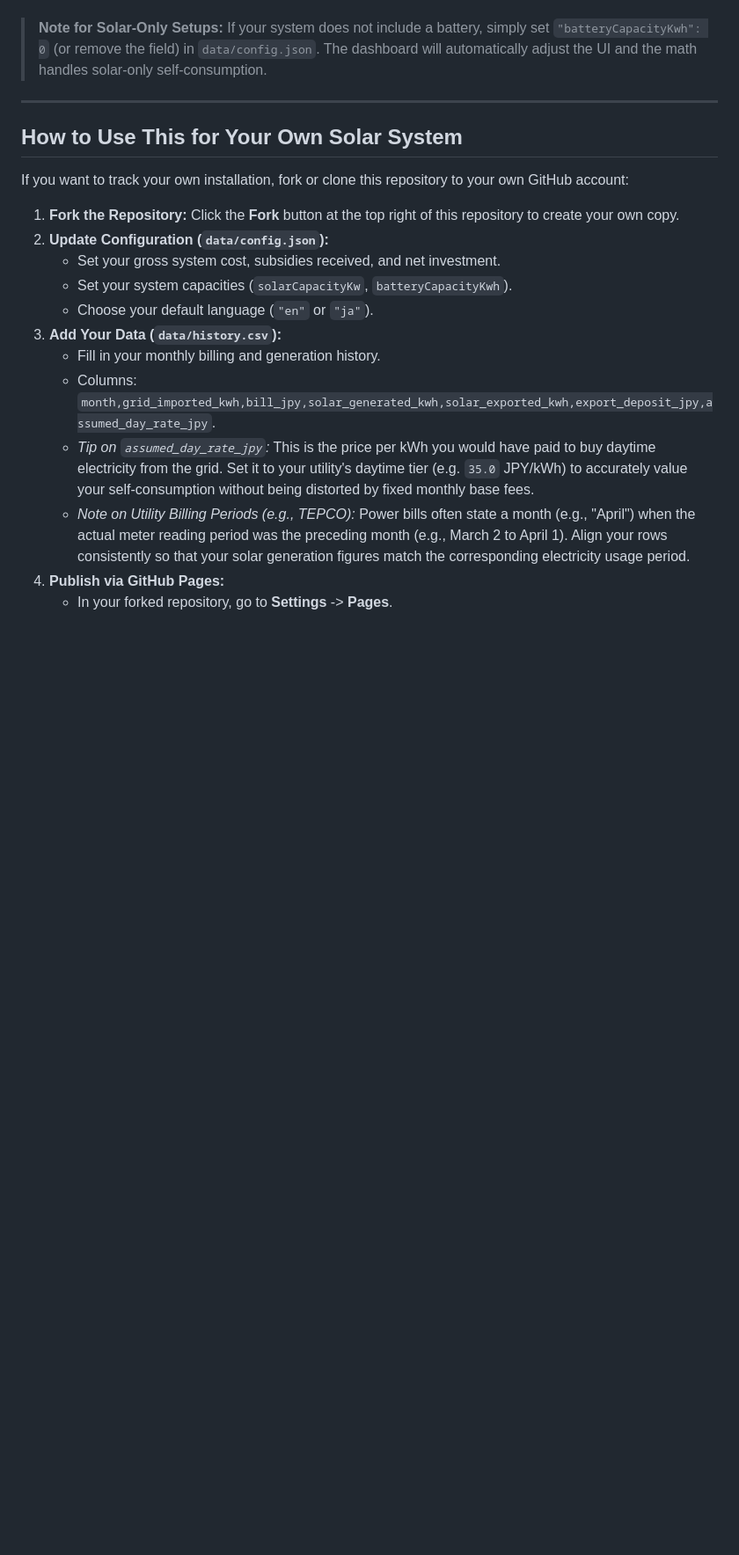
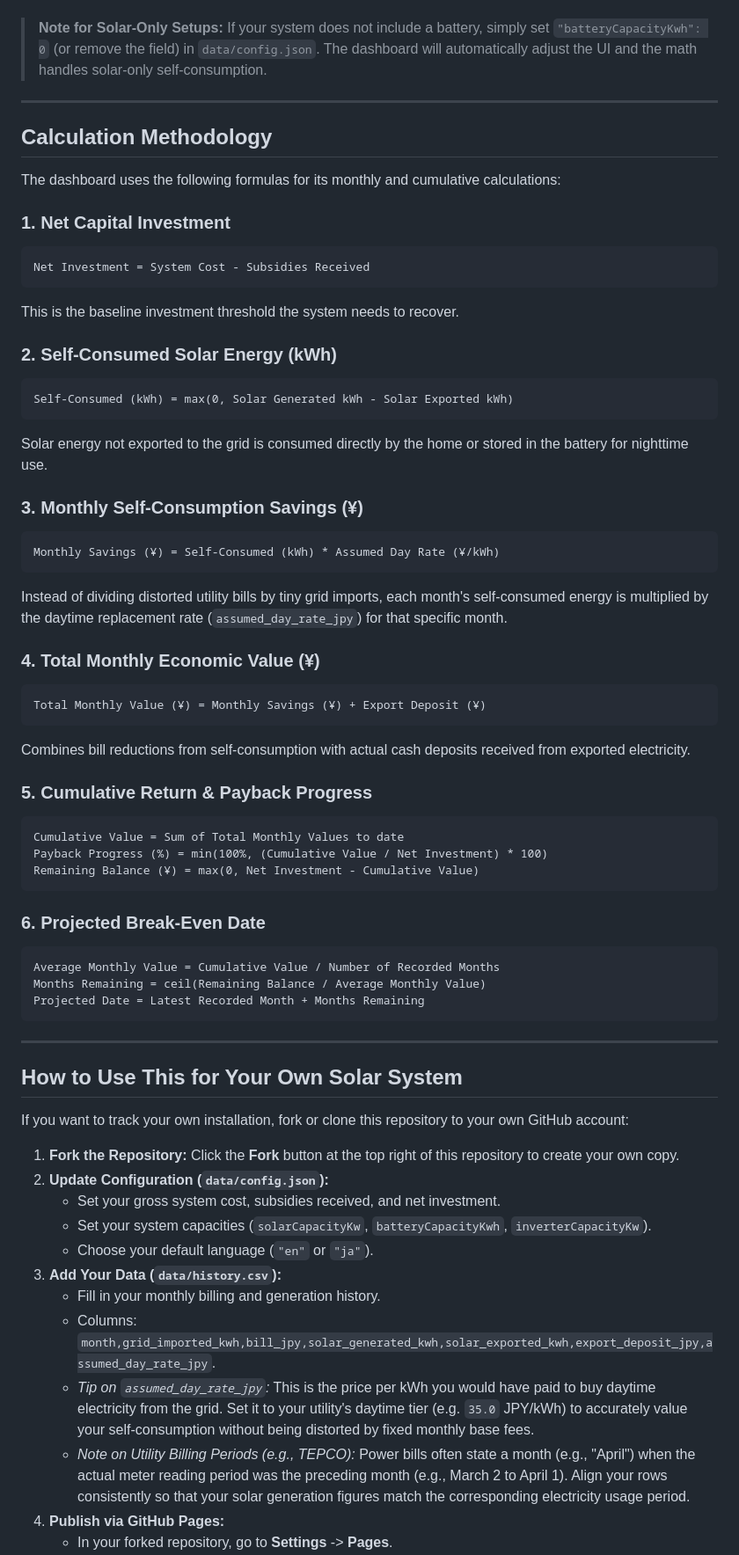
Before and after one commit to inexcession/solarDeprecation, a Markdown page: README.md, the part around one of its changes. Shown at 88% size. Drawn GitHub-style; blank space fills up the shorter version.

````diff
--- a/README.md
+++ b/README.md
@@ -16,6 +16,50 @@ Calculates ROI and amortization timeline for residential solar installations (wi
 
 ---
 
+## Calculation Methodology
+
+The dashboard uses the following formulas for its monthly and cumulative calculations:
+
+### 1. Net Capital Investment
+```
+Net Investment = System Cost - Subsidies Received
+```
+This is the baseline investment threshold the system needs to recover.
+
+### 2. Self-Consumed Solar Energy (kWh)
+```
+Self-Consumed (kWh) = max(0, Solar Generated kWh - Solar Exported kWh)
+```
+Solar energy not exported to the grid is consumed directly by the home or stored in the battery for nighttime use.
+
+### 3. Monthly Self-Consumption Savings (¥)
+```
+Monthly Savings (¥) = Self-Consumed (kWh) * Assumed Day Rate (¥/kWh)
+```
+Instead of dividing distorted utility bills by tiny grid imports, each month's self-consumed energy is multiplied by the daytime replacement rate (`assumed_day_rate_jpy`) for that specific month.
+
+### 4. Total Monthly Economic Value (¥)
+```
+Total Monthly Value (¥) = Monthly Savings (¥) + Export Deposit (¥)
+```
+Combines bill reductions from self-consumption with actual cash deposits received from exported electricity.
+
+### 5. Cumulative Return & Payback Progress
+```
+Cumulative Value = Sum of Total Monthly Values to date
+Payback Progress (%) = min(100%, (Cumulative Value / Net Investment) * 100)
+Remaining Balance (¥) = max(0, Net Investment - Cumulative Value)
+```
+
+### 6. Projected Break-Even Date
+```
+Average Monthly Value = Cumulative Value / Number of Recorded Months
+Months Remaining = ceil(Remaining Balance / Average Monthly Value)
+Projected Date = Latest Recorded Month + Months Remaining
+```
+
+---
+
 ## How to Use This for Your Own Solar System
 
 If you want to track your own installation, fork or clone this repository to your own GitHub account:
@@ -23,7 +67,7 @@ If you want to track your own installation, fork or clone this repository to you
 1. **Fork the Repository:** Click the **Fork** button at the top right of this repository to create your own copy.
 2. **Update Configuration (`data/config.json`):**
    - Set your gross system cost, subsidies received, and net investment.
-   - Set your system capacities (`solarCapacityKw`, `batteryCapacityKwh`).
+   - Set your system capacities (`solarCapacityKw`, `batteryCapacityKwh`, `inverterCapacityKw`).
    - Choose your default language (`"en"` or `"ja"`).
 3. **Add Your Data (`data/history.csv`):**
    - Fill in your monthly billing and generation history.
````
Also changed, not shown: other parts of README.md (+2 -2 lines), README.ja.md (+47 -3 lines).
